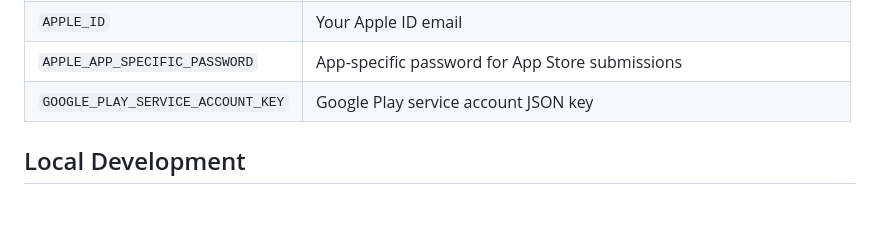
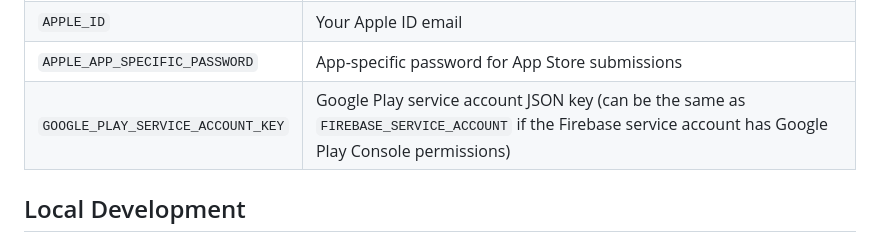
Before and after one commit to midoblgsm/vibeboiler, a Markdown page: README.md, the part around the change. Drawn GitHub-style; blank space fills up the shorter version.

Commit message:
docs: note that GOOGLE_PLAY_SERVICE_ACCOUNT_KEY can reuse FIREBASE_SERVICE_ACCOUNT
https://claude.ai/code/session_017saKj4iQzJguhp14j1Cesq

```diff
--- a/README.md
+++ b/README.md
@@ -235,7 +235,7 @@ git push -u origin main
 | `EXPO_TOKEN` | Expo access token (from expo.dev > Account Settings > Access Tokens) |
 | `APPLE_ID` | Your Apple ID email |
 | `APPLE_APP_SPECIFIC_PASSWORD` | App-specific password for App Store submissions |
-| `GOOGLE_PLAY_SERVICE_ACCOUNT_KEY` | Google Play service account JSON key |
+| `GOOGLE_PLAY_SERVICE_ACCOUNT_KEY` | Google Play service account JSON key (can be the same as `FIREBASE_SERVICE_ACCOUNT` if the Firebase service account has Google Play Console permissions) |
 
 ## Local Development
 
```
